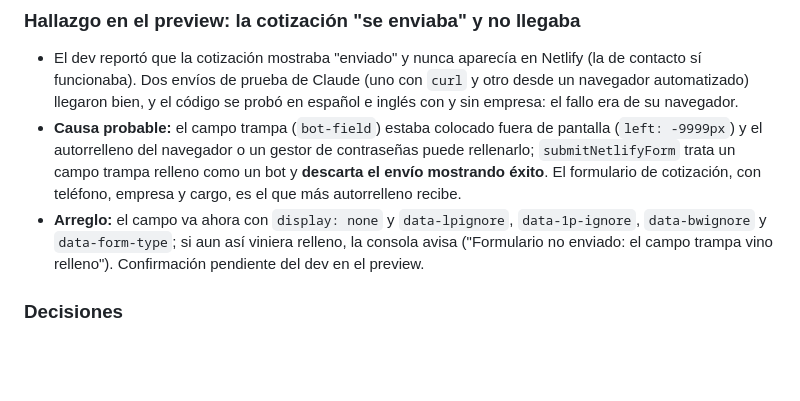
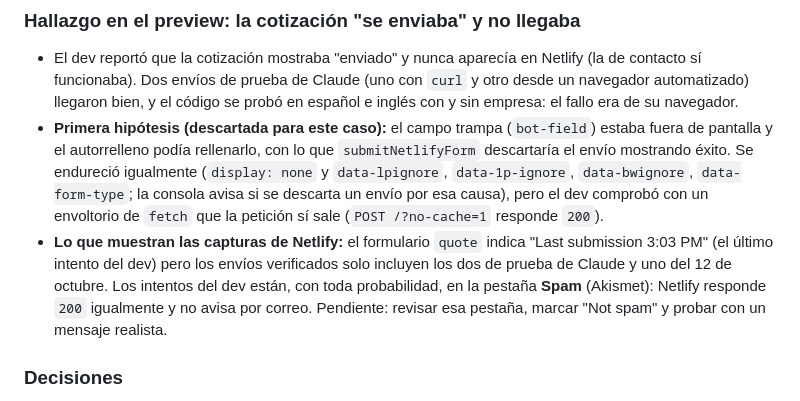
Before and after one commit to theghost1980/testNanSystems, a Markdown page: docs/dev-log.md, the part around the change. Rendered like a GitHub page; blank space fills up the shorter version.

Commit message:
dev: last fixes, about to merge, tested working on preview

```diff
--- a/docs/dev-log.md
+++ b/docs/dev-log.md
@@ -73,8 +73,8 @@ Reglas: nada de secretos ni rutas locales (el repo es público); enlazar con IDs
 
 ### Hallazgo en el preview: la cotización "se enviaba" y no llegaba
 - El dev reportó que la cotización mostraba "enviado" y nunca aparecía en Netlify (la de contacto sí funcionaba). Dos envíos de prueba de Claude (uno con `curl` y otro desde un navegador automatizado) llegaron bien, y el código se probó en español e inglés con y sin empresa: el fallo era de su navegador.
-- **Causa probable:** el campo trampa (`bot-field`) estaba colocado fuera de pantalla (`left: -9999px`) y el autorrelleno del navegador o un gestor de contraseñas puede rellenarlo; `submitNetlifyForm` trata un campo trampa relleno como un bot y **descarta el envío mostrando éxito**. El formulario de cotización, con teléfono, empresa y cargo, es el que más autorrelleno recibe.
-- **Arreglo:** el campo va ahora con `display: none` y `data-lpignore`, `data-1p-ignore`, `data-bwignore` y `data-form-type`; si aun así viniera relleno, la consola avisa ("Formulario no enviado: el campo trampa vino relleno"). Confirmación pendiente del dev en el preview.
+- **Primera hipótesis (descartada para este caso):** el campo trampa (`bot-field`) estaba fuera de pantalla y el autorrelleno podía rellenarlo, con lo que `submitNetlifyForm` descartaría el envío mostrando éxito. Se endureció igualmente (`display: none` y `data-lpignore`, `data-1p-ignore`, `data-bwignore`, `data-form-type`; la consola avisa si se descarta un envío por esa causa), pero el dev comprobó con un envoltorio de `fetch` que la petición sí sale (`POST /?no-cache=1` responde `200`).
+- **Lo que muestran las capturas de Netlify:** el formulario `quote` indica "Last submission 3:03 PM" (el último intento del dev) pero los envíos verificados solo incluyen los dos de prueba de Claude y uno del 12 de octubre. Los intentos del dev están, con toda probabilidad, en la pestaña **Spam** (Akismet): Netlify responde `200` igualmente y no avisa por correo. Pendiente: revisar esa pestaña, marcar "Not spam" y probar con un mensaje realista.
 
 ### Decisiones
 - Los **testimonios** se cargan y se publican por decisión del dev y de la clienta (en la parte 1 se había propuesto dejarlos como ejemplo; ver la parte 3).
```
Also changed, not shown: docs/CHANGELOG.md (+1 -1 lines).
